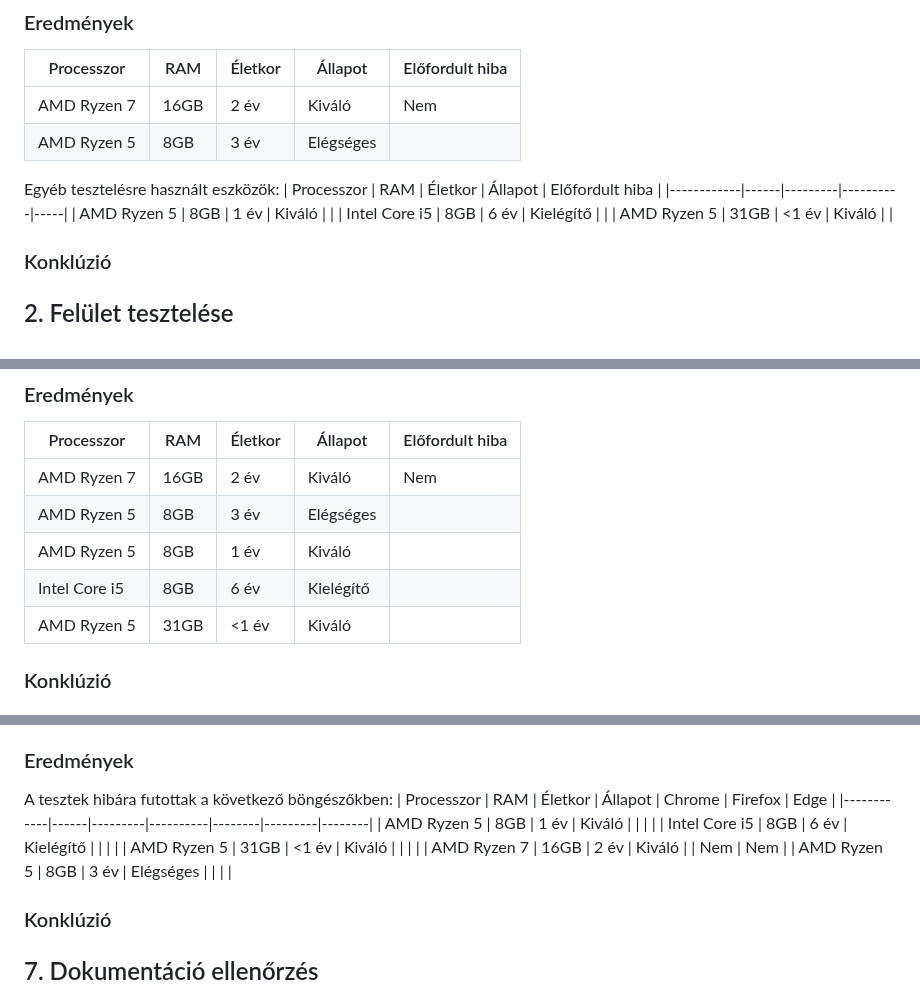
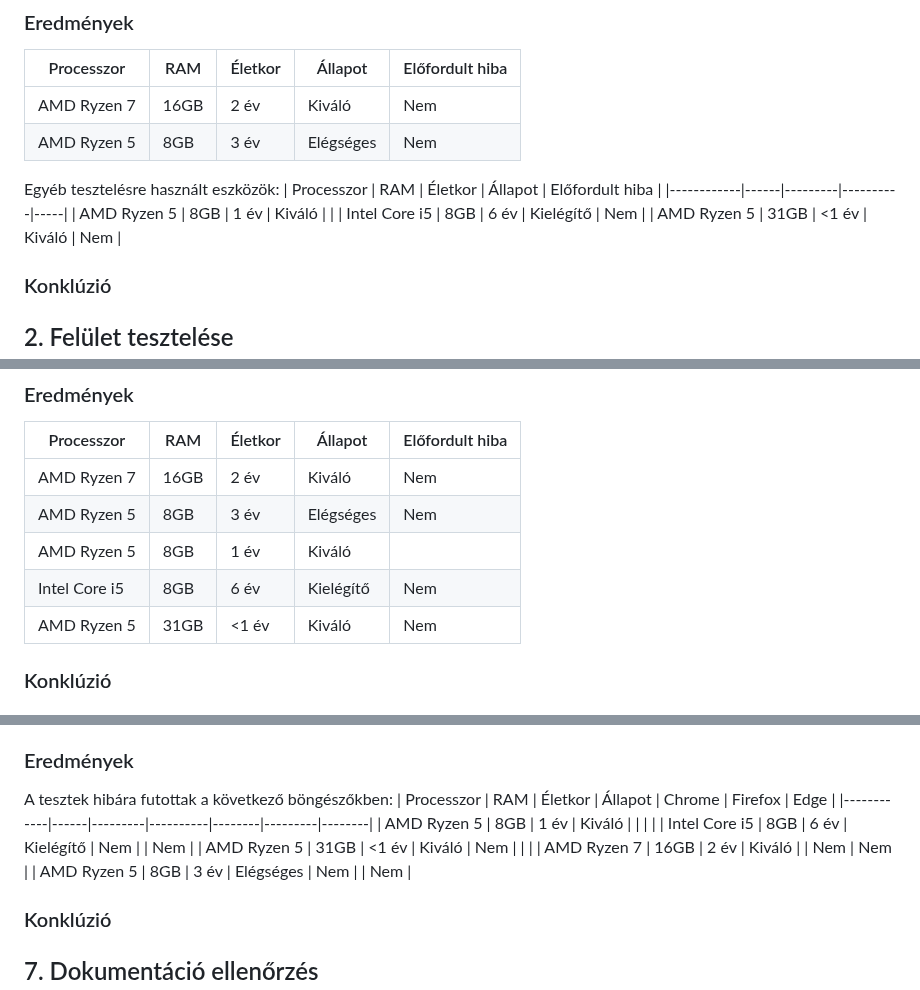
Before and after one commit to redfrog66/miniproject, a Markdown page: teszt.md, 3 parts joined by grey strips. Rendered like a GitHub page.

Commit message:
Tesztek elvégzése 3 eszközre

```diff
--- a/teszt.md
+++ b/teszt.md
@@ -24,14 +24,14 @@ Egyéb tesztelésre használt eszközök:
 | Processzor | RAM  | Életkor | Állapot  |  Előfordult hiba  |
 |------------|------|---------|----------|----|
 | AMD Ryzen 7   | 16GB | 2 év    | Kiváló    |  Nem  |
-| AMD Ryzen 5  | 8GB  | 3 év    | Elégséges  |    |
+| AMD Ryzen 5  | 8GB  | 3 év    | Elégséges  | Nem   |
 
 Egyéb tesztelésre használt eszközök:
 | Processzor | RAM  | Életkor | Állapot  |  Előfordult hiba  |
 |------------|------|---------|----------|-----|
 | AMD Ryzen 5   | 8GB | 1 év    | Kiváló    |    |
-|  Intel Core i5  | 8GB  | 6 év    | Kielégítő  |    |
-|  AMD Ryzen 5  | 31GB  | <1 év    | Kiváló  |    |
+|  Intel Core i5  | 8GB  | 6 év    | Kielégítő  |  Nem  |
+|  AMD Ryzen 5  | 31GB  | <1 év    | Kiváló  |  Nem  |
 
 ### Konklúzió
 
@@ -73,10 +73,10 @@ Egyéb elemek:
 | Processzor | RAM  | Életkor | Állapot  |  Előfordult hiba  |
 |------------|------|---------|----------|----|
 | AMD Ryzen 7   | 16GB | 2 év    | Kiváló    |  Nem  |
-| AMD Ryzen 5  | 8GB  | 3 év    | Elégséges  |    |
+| AMD Ryzen 5  | 8GB  | 3 év    | Elégséges  |  Nem  |
 | AMD Ryzen 5   | 8GB | 1 év    | Kiváló    |    |
-|  Intel Core i5  | 8GB  | 6 év    | Kielégítő  |    |
-|  AMD Ryzen 5  | 31GB  | <1 év    | Kiváló  |    |
+|  Intel Core i5  | 8GB  | 6 év    | Kielégítő  |  Nem  |
+|  AMD Ryzen 5  | 31GB  | <1 év    | Kiváló  |  Nem  |
 
 ### Konklúzió
 
@@ -141,10 +144,10 @@ A tesztek hibára futottak a következő böngészőkben:
 | Processzor | RAM  | Életkor | Állapot  | Chrome | Firefox | Edge   |
 |------------|------|---------|----------|--------|---------|--------|
 | AMD Ryzen 5   | 8GB | 1 év    | Kiváló    |   |    |    |
-|  Intel Core i5  | 8GB  | 6 év    | Kielégítő  |   |    |    |
-|  AMD Ryzen 5  | 31GB  | <1 év    | Kiváló  |   |    |    |
+|  Intel Core i5  | 8GB  | 6 év    | Kielégítő  | Nem   |    |  Nem  |
+|  AMD Ryzen 5  | 31GB  | <1 év    | Kiváló  | Nem  |    |    |
 | AMD Ryzen 7   | 16GB | 2 év    | Kiváló    |   |  Nem  |   Nem |
-| AMD Ryzen 5  | 8GB  | 3 év    | Elégséges  |   |    |    |
+| AMD Ryzen 5  | 8GB  | 3 év    | Elégséges  | Nem  |    |  Nem  |
 
 ### Konklúzió
 
```
Also changed, not shown: other parts of teszt.md (+5 -2 lines).
